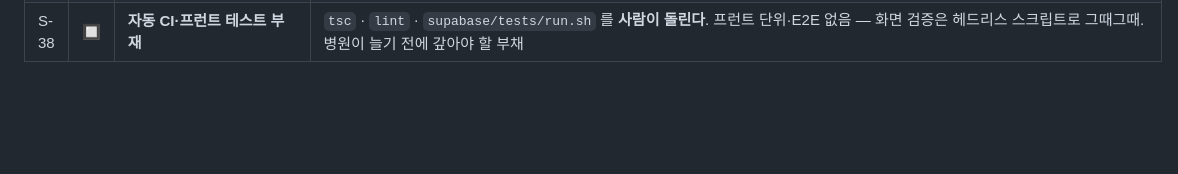
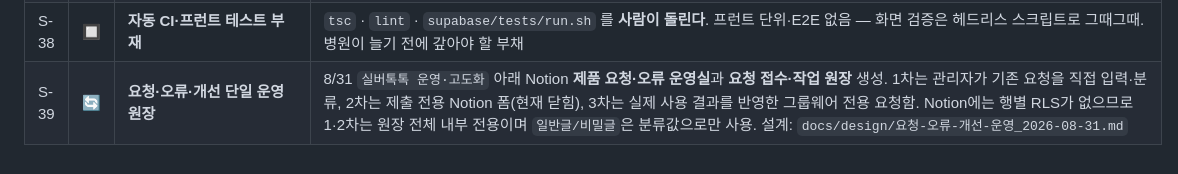
Before and after one commit to rachelchoi11/rainbow-colorbox, a Markdown page: work-dashboard/silvertoktok.md, the part around the change. Drawn GitHub-style; blank space fills up the shorter version.

Commit message:
실버톡톡: S-39 요청 운영 원장

```diff
--- a/work-dashboard/silvertoktok.md
+++ b/work-dashboard/silvertoktok.md
@@ -369,3 +369,4 @@
 | S-36 | 🔲 | **면회 status 전제가 틀렸다** | 「예약/취소/완료/노쇼」가 나란한 값이 아니다. `varchar(10)` NULL 허용 CHECK 없음. **취소는 물리 DELETE 라 조회 자체가 불가**, **완료는 저장값이 아니라 앱의 화면 계산**, 운영자가 임의 문자열을 넣을 수 있음. → 그룹웨어는 `예약`+`0`=예약, 지난 일시=완료로 **우리가 계산**하고 취소는 조회 불가 전제. ⚠️ 신청 성공 응답의 `status: 0` 은 **API 응답 코드**(DB 값 아님). 상담예약 본체는 `chatbot_reservations`(이쪽 status 는 PENDING/CONFIRMED/COMPLETED/CANCELED 로 깔끔) |
 | S-37 | 🔲 | **⚠️ work-dashboard 원격 푸시 차단** | 8/10부터 커밋이 쌓이고 원격이 `pre-receive hook declined`. 원인은 100MB 초과 파일 3개 — `hivemind/docs/정산서`(138MB) · `hivemind/analysis_2026/output/records.json`(73MB) · `silvertoktok/인수인계_받은자료/실버톡톡.zip`(51MB). **이 대시보드 갱신도 로컬에만 있다.** 히스토리에서 들어내야 풀림(이력 재작성이라 승인 필요) |
 | S-38 | 🔲 | **자동 CI·프런트 테스트 부재** | `tsc` · `lint` · `supabase/tests/run.sh` 를 **사람이 돌린다**. 프런트 단위·E2E 없음 — 화면 검증은 헤드리스 스크립트로 그때그때. 병원이 늘기 전에 갚아야 할 부채 |
+| S-39 | 🔄 | **요청·오류·개선 단일 운영 원장** | 8/31 `실버톡톡 운영·고도화` 아래 Notion **제품 요청·오류 운영실**과 **요청 접수·작업 원장** 생성. 1차는 관리자가 기존 요청을 직접 입력·분류, 2차는 제출 전용 Notion 폼(현재 닫힘), 3차는 실제 사용 결과를 반영한 그룹웨어 전용 요청함. Notion에는 행별 RLS가 없으므로 1·2차는 원장 전체 내부 전용이며 `일반글/비밀글`은 분류값으로만 사용. 설계: `docs/design/요청-오류-개선-운영_2026-08-31.md` |
```
Also changed, not shown: work-dashboard/DASHBOARD.md (+1 -0 lines).
